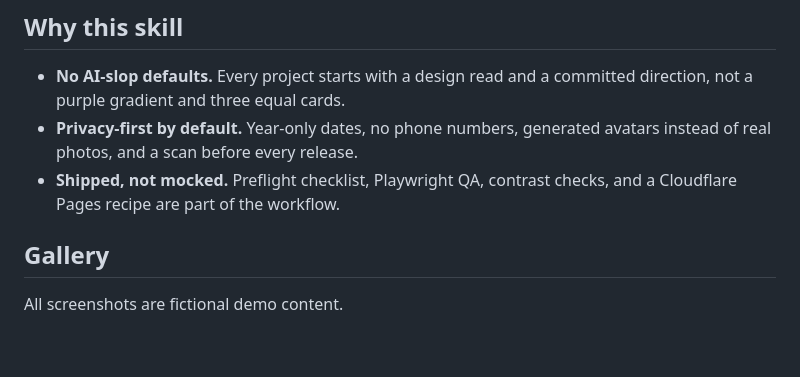
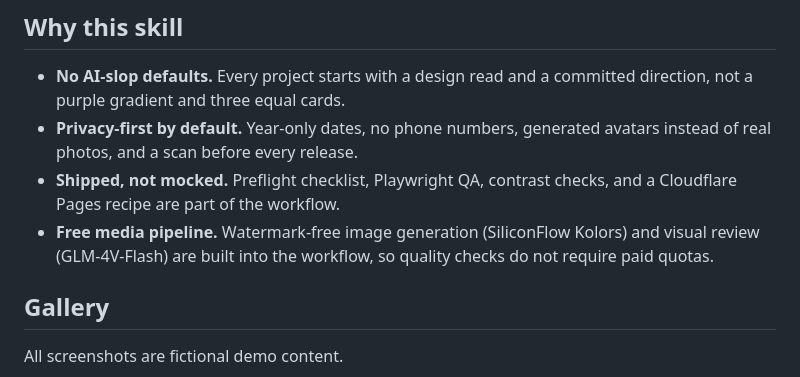
Before and after one commit to akqwpeter-prog/premium-website-design, a Markdown page: README.md, the part around the change. Rendered like a GitHub page; blank space fills up the shorter version.

Commit message:
docs: sync all-language READMEs + SKILL description with free media pipeline

```diff
--- a/README.md
+++ b/README.md
@@ -16,6 +16,7 @@
 - **No AI-slop defaults.** Every project starts with a design read and a committed direction, not a purple gradient and three equal cards.
 - **Privacy-first by default.** Year-only dates, no phone numbers, generated avatars instead of real photos, and a scan before every release.
 - **Shipped, not mocked.** Preflight checklist, Playwright QA, contrast checks, and a Cloudflare Pages recipe are part of the workflow.
+- **Free media pipeline.** Watermark-free image generation (SiliconFlow Kolors) and visual review (GLM-4V-Flash) are built into the workflow, so quality checks do not require paid quotas.
 
 ## Gallery
 
```
